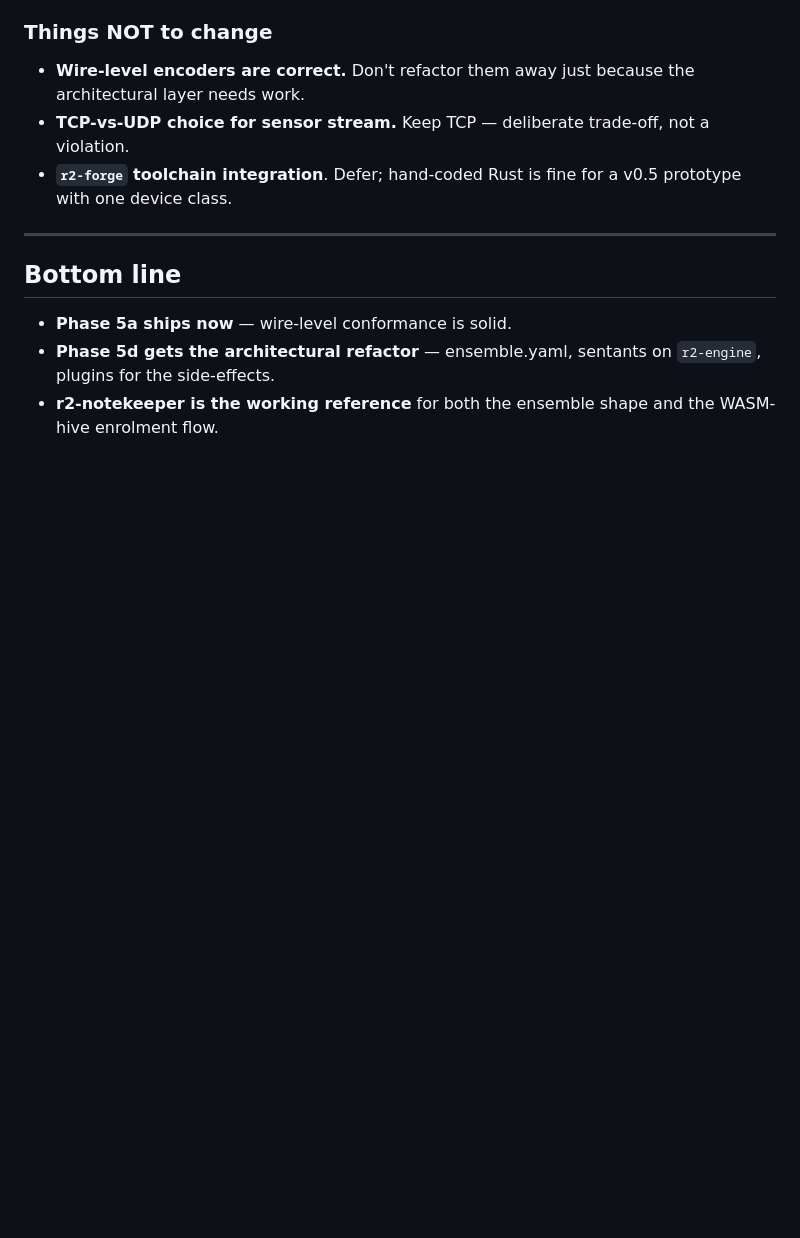
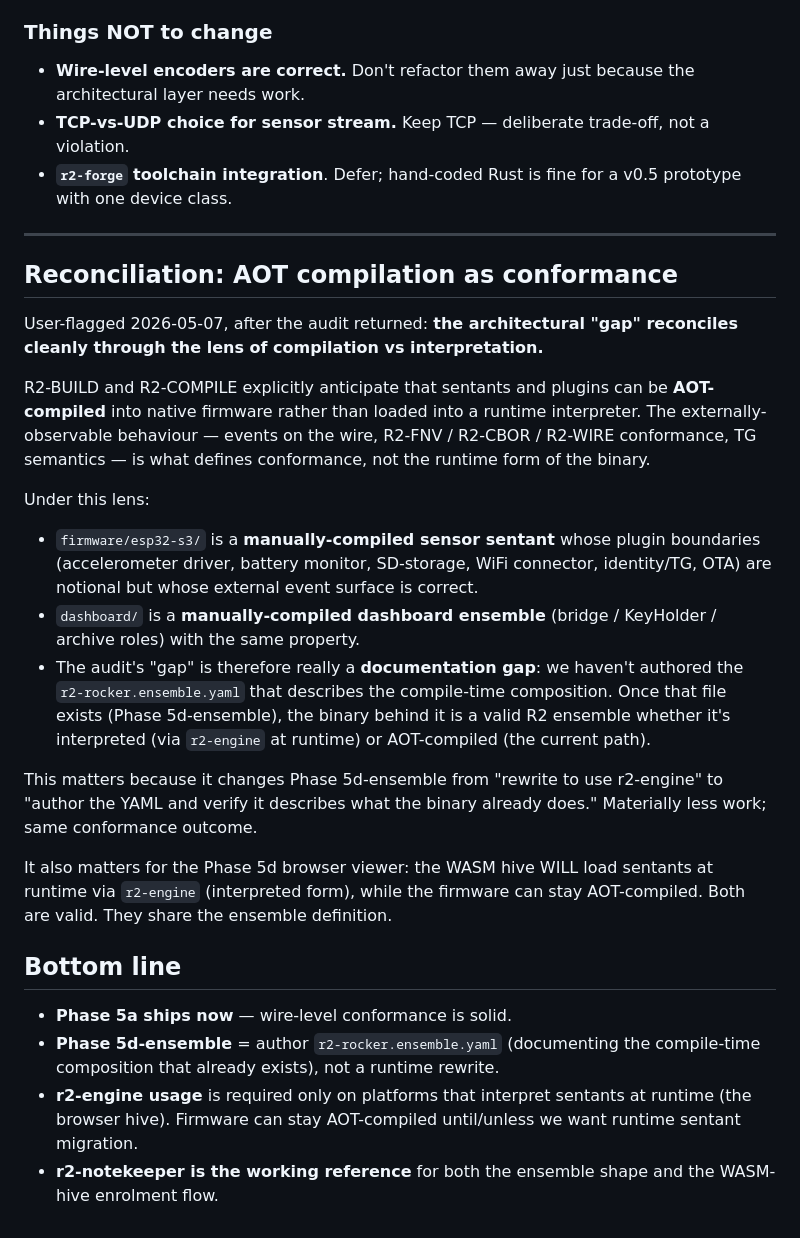
Before and after one commit to reality2-ai/r2-rocker, a Markdown page: audits/2026-05-07-conformance-audit.md, the part around the change. GitHub-like rendering; blank space fills up the shorter version.

```diff
--- a/audits/2026-05-07-conformance-audit.md
+++ b/audits/2026-05-07-conformance-audit.md
@@ -275,10 +275,52 @@ Phase 9 in PLAN.md; nothing to verify until then.
 
 ---
 
+## Reconciliation: AOT compilation as conformance
+
+User-flagged 2026-05-07, after the audit returned: **the architectural
+"gap" reconciles cleanly through the lens of compilation vs
+interpretation.**
+
+R2-BUILD and R2-COMPILE explicitly anticipate that sentants and
+plugins can be **AOT-compiled** into native firmware rather than
+loaded into a runtime interpreter. The externally-observable
+behaviour — events on the wire, R2-FNV / R2-CBOR / R2-WIRE
+conformance, TG semantics — is what defines conformance, not the
+runtime form of the binary.
+
+Under this lens:
+
+* `firmware/esp32-s3/` is a **manually-compiled sensor sentant**
+  whose plugin boundaries (accelerometer driver, battery monitor,
+  SD-storage, WiFi connector, identity/TG, OTA) are notional but
+  whose external event surface is correct.
+* `dashboard/` is a **manually-compiled dashboard ensemble**
+  (bridge / KeyHolder / archive roles) with the same property.
+* The audit's "gap" is therefore really a **documentation gap**:
+  we haven't authored the `r2-rocker.ensemble.yaml` that describes
+  the compile-time composition. Once that file exists (Phase
+  5d-ensemble), the binary behind it is a valid R2 ensemble whether
+  it's interpreted (via `r2-engine` at runtime) or AOT-compiled
+  (the current path).
+
+This matters because it changes Phase 5d-ensemble from "rewrite to
+use r2-engine" to "author the YAML and verify it describes what
+the binary already does." Materially less work; same conformance
+outcome.
+
+It also matters for the Phase 5d browser viewer: the WASM hive WILL
+load sentants at runtime via `r2-engine` (interpreted form), while
+the firmware can stay AOT-compiled. Both are valid. They share the
+ensemble definition.
+
 ## Bottom line
 
 * **Phase 5a ships now** — wire-level conformance is solid.
-* **Phase 5d gets the architectural refactor** — ensemble.yaml,
-  sentants on `r2-engine`, plugins for the side-effects.
+* **Phase 5d-ensemble** = author `r2-rocker.ensemble.yaml`
+  (documenting the compile-time composition that already exists),
+  not a runtime rewrite.
+* **r2-engine usage** is required only on platforms that interpret
+  sentants at runtime (the browser hive). Firmware can stay
+  AOT-compiled until/unless we want runtime sentant migration.
 * **r2-notekeeper is the working reference** for both the ensemble
   shape and the WASM-hive enrolment flow.
```
Also changed, not shown: AI-CONTEXT.md (+34 -0 lines), plan/PLAN.md (+1 -1 lines).
